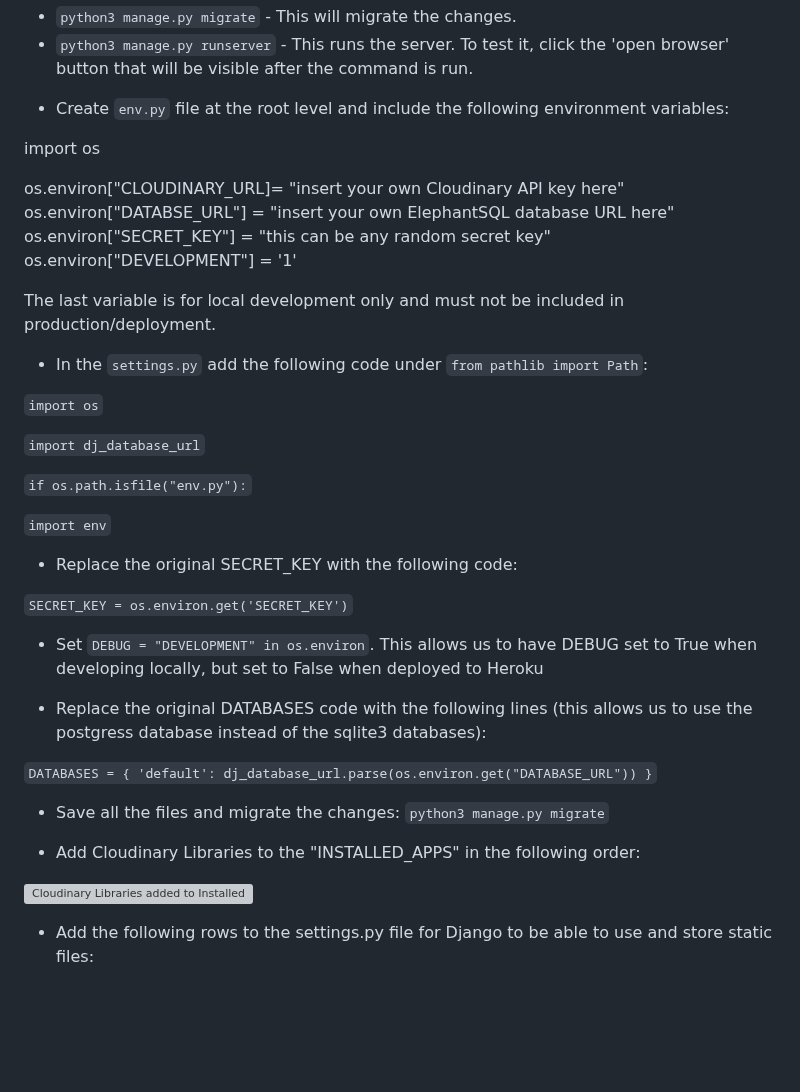
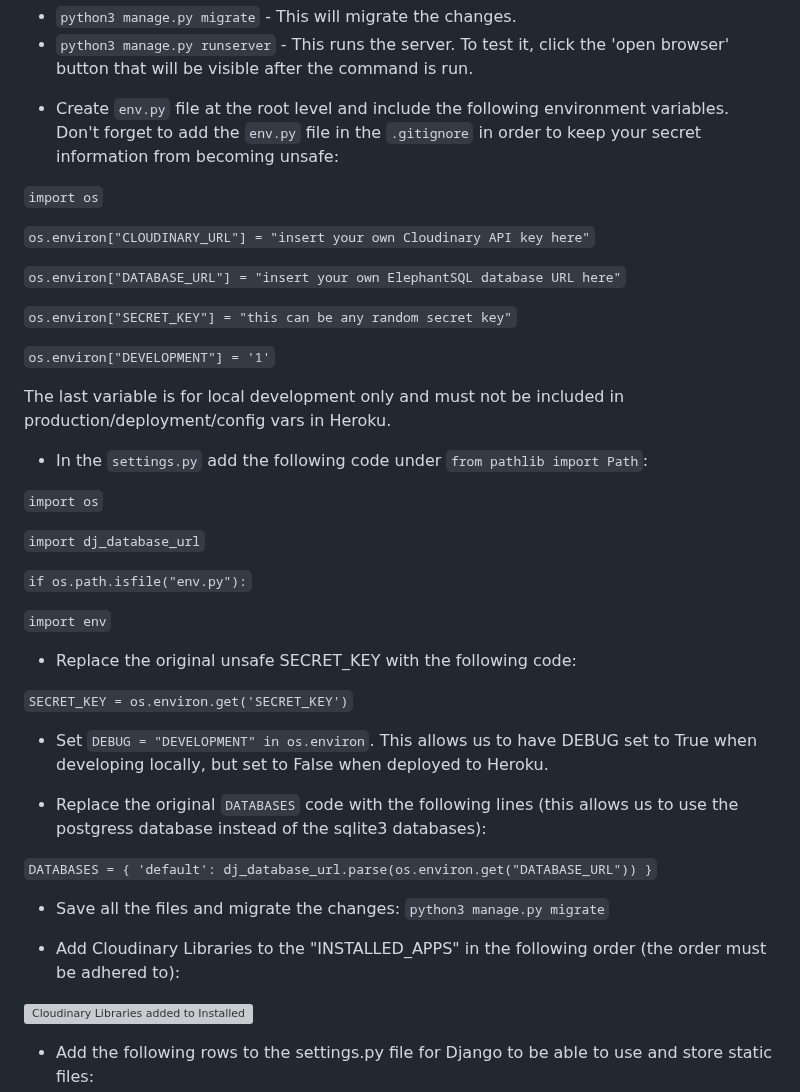
Before and after one commit to lucia2007/tennis_buddies, a Markdown page: README.md, the part around one of its changes. Rendered like a GitHub page; blank space fills up the shorter version; grey boxes are pictures that could not be loaded.

````diff
--- a/README.md
+++ b/README.md
@@ -1140,19 +1140,19 @@ You will be asked to enter credentials after which the superuser is created.
 * ```python3 manage.py migrate``` - This will migrate the changes.
 * ```python3 manage.py runserver``` - This runs the server. To test it, click the 'open browser' button that will be visible after the command is run.
 
-- Create `env.py` file at the root level and include the following environment variables:
+- Create `env.py` file at the root level and include the following environment variables. Don't forget to add the `env.py` file in the `.gitignore` in order to keep your secret information from becoming unsafe:
 
-import os
+`import os`
 
-os.environ["CLOUDINARY_URL]= "insert your own Cloudinary API key here"
-<br>
-os.environ["DATABSE_URL"] = "insert your own ElephantSQL database URL here"
-<br>
-os.environ["SECRET_KEY"] = "this can be any random secret key"
-<br>
-os.environ["DEVELOPMENT"] = '1'
+`os.environ["CLOUDINARY_URL"] = "insert your own Cloudinary API key here"`
 
-The last variable is for local development only and must not be included in production/deployment.
+`os.environ["DATABASE_URL"] = "insert your own ElephantSQL database URL here"`
+
+`os.environ["SECRET_KEY"] = "this can be any random secret key"`
+
+`os.environ["DEVELOPMENT"] = '1'`
+
+The last variable is for local development only and must not be included in production/deployment/config vars in Heroku.
 
 - In the `settings.py` add the following code under `from pathlib import Path`:
 
@@ -1164,13 +1164,13 @@ The last variable is for local development only and must not be included in prod
 
 `import env`
 
-* Replace the original SECRET_KEY with the following code:
+* Replace the original unsafe SECRET_KEY with the following code:
 
 `SECRET_KEY = os.environ.get('SECRET_KEY')`
 
-* Set `DEBUG = "DEVELOPMENT" in os.environ`. This allows us to have DEBUG set to True when developing locally, but set to False when deployed to Heroku
+* Set `DEBUG = "DEVELOPMENT" in os.environ`. This allows us to have DEBUG set to True when developing locally, but set to False when deployed to Heroku.
 
-* Replace the original DATABASES code with the following lines (this allows us to use the postgress database instead of the sqlite3 databases):
+* Replace the original `DATABASES` code with the following lines (this allows us to use the postgress database instead of the sqlite3 databases):
 
 `
 DATABASES = {
@@ -1181,7 +1181,7 @@ DATABASES = {
 - Save all the files and migrate the changes:
 `python3 manage.py migrate`
 
-* Add Cloudinary Libraries to the "INSTALLED_APPS" in the following order:
+* Add Cloudinary Libraries to the "INSTALLED_APPS" in the following order (the order must be adhered to):
 
 ![Cloudinary Libraries added to Installed Apps](/readme-images/cloudinary_installed_apps.png)
 
````
Also changed, not shown: other parts of README.md (+36 -29 lines).
